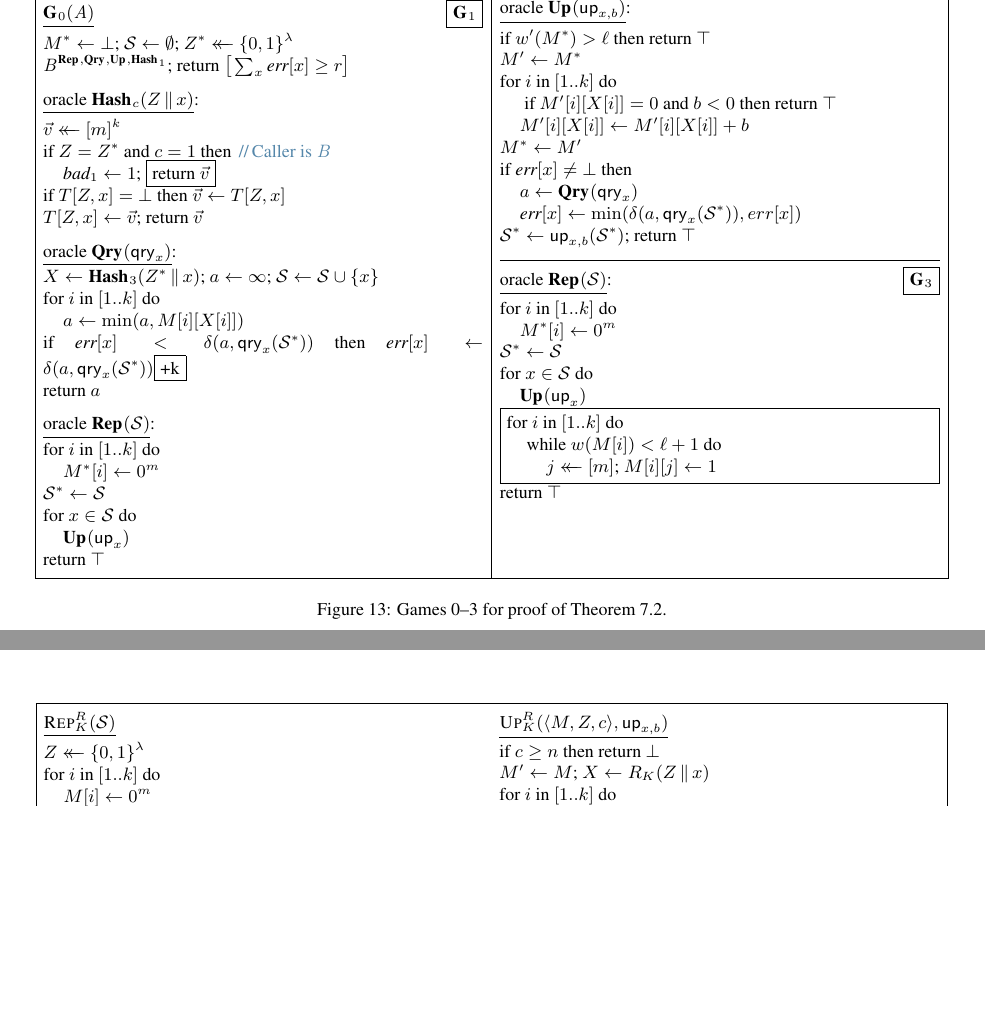
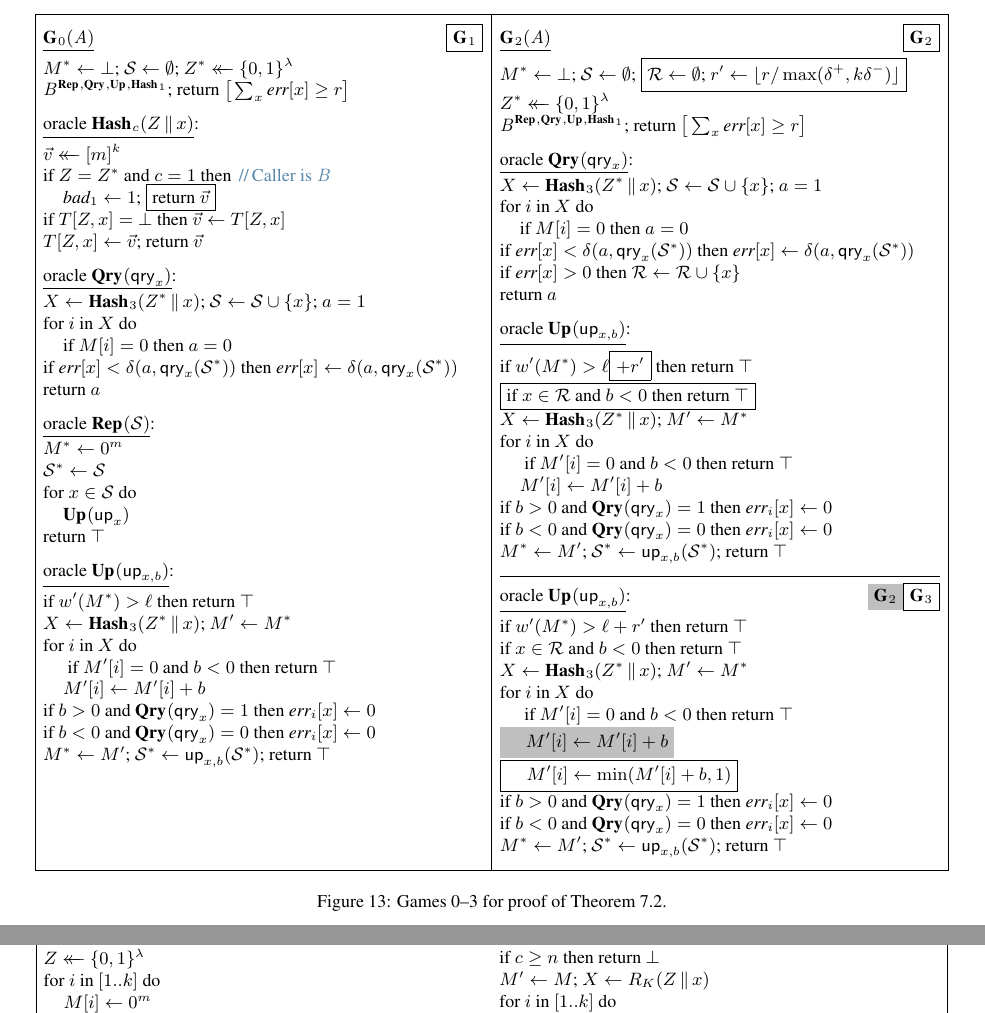
Before and after one commit to dmclayton/Mutable-Data-Structures, a LaTeX thesis (mutable.tex, which reads proof/scbf-erreps-th.tex): two parts of pages 24 and 26 of 36 before the commit and two parts of pages 24 and 27 of 37 after it, joined at a grey line, cut so that both start at the same text, the shorter picture padded with empty space. Compiled offline with pdfLaTeX.

Commit message:
counting proof

```diff
--- a/proof/scbf-erreps-th.tex
+++ b/proof/scbf-erreps-th.tex
@@ -18,47 +18,82 @@
   \\[6pt]
   \oraclev{$\QRYO(\qry_x)$}\\[2pt]
     $X \gets \HASHO_3(\salt^* \cat x)$;
-    $a \gets \infty$;
-    $\setS \gets \setS \cup \{x\}$\\
-    for $i$ in $[1..k]$ do\\
-      $\tab a \gets \min(a, M[i][X[i]])$\\
+    $\setS \gets \setS \cup \{x\}$;
+    $a = 1$\\
+    for $i$ in $X$ do\\
+      $\tab$if $M[i] = 0$ then $a = 0$\\
     if $\err[x] < \delta(a,\qry_x(\col^*))$ then
-          $\err[x] \gets \delta(a,\qry_x(\col^*))\diffplus{+k}$\\
+          $\err[x] \gets \delta(a,\qry_x(\col^*))$\\
     return $a$
   \\[6pt]
   \oraclev{$\REPO(\col)$}\\[2pt]
-    for $i$ in $[1..k]$ do\\
-      $\tab M^*[i] \gets 0^m$\\
+    $M^* \gets 0^m$\\
     $\setS^* \gets \col$\\
     for $x \in \col$ do\\
-    $\tab\UPO(\up_x)$\\
+      $\tab\UPO(\up_x)$\\
+    return $\top$
+  \\[6pt]
+  \oraclev{$\UPO(\up_{x,b})$}\\[2pt]
+    if $w'(M^*) > \ell$ then return $\top$\\
+    $X \gets \HASHO_3(\salt^* \cat x)$;
+    $M' \gets M^*$\\
+    for $i$ in $X$ do\\
+      $\tab$ if $M'[i] = 0$ and $b < 0$ then return $\top$\\
+      $\tab M'[i] \gets M'[i] + b$\\
+    if $b > 0$ and $\QRYO(\qry_x) = 1$ then $\err_i[x] \gets 0$\\
+    if $b < 0$ and $\QRYO(\qry_x) = 0$ then $\err_i[x] \gets 0$\\
+    $M^* \gets M'$;
+    $\setS^* \gets \up_{x,b}(\setS^*)$;
     return $\top$
 }
 {
   \vspace{-7pt}
+  \experimentv{$\game_2(\advA)$}\hfill\diffplus{$\game_2$}\\[2pt]
+    $M^* \gets \bot$;
+    $\setS \gets \emptyset$;
+    \diffplus{$\setR \gets \emptyset$; $r' \gets \lfloor r/\max(\delta^+,k\delta^-)\rfloor$}\\
+    $\salt^* \getsr \bits^\lambda$\\
+    $\advB^{\REPO,\QRYO,\UPO,\HASHO_1}$;
+    return $\big[\sum_x \err[x] \geq r\big]$
+  \\[6pt]
+  \oraclev{$\QRYO(\qry_x)$}\\[2pt]
+    $X \gets \HASHO_3(\salt^* \cat x)$;
+    $\setS \gets \setS \cup \{x\}$;
+    $a = 1$\\
+    for $i$ in $X$ do\\
+      $\tab$if $M[i] = 0$ then $a = 0$\\
+    if $\err[x] < \delta(a,\qry_x(\col^*))$ then
+          $\err[x] \gets \delta(a,\qry_x(\col^*))$\\
+    if $\err[x] > 0$ then $\setR \gets \setR \cup \{x\}$\\
+    return $a$
+  \\[6pt]
   \oraclev{$\UPO(\up_{x,b})$}\\[2pt]
-    if $w'(M^*) > \ell$ then return $\top$\\
+    if $w'(M^*) > \ell$\diffplus{$+r'$} then return $\top$\\
+    \diffplus{if $x \in \setR$ and $b < 0$ then return $\top$}\\
+    $X \gets \HASHO_3(\salt^* \cat x)$;
     $M' \gets M^*$\\
-    for $i$ in $[1..k]$ do\\
-      $\tab$ if $M'[i][X[i]] = 0$ and $b < 0$ then return $\top$\\
-      $\tab M'[i][X[i]] \gets M'[i][X[i]] + b$\\
-    $M^* \gets M'$\\
-    if $\err[x] \neq \bot$ then\\
-      $\tab a \gets \QRYO(\qry_x)$\\
-      $\tab\err[x] \gets \min(\delta(a,\qry_x(\col^*)),err[x])$\\
+    for $i$ in $X$ do\\
+      $\tab$ if $M'[i] = 0$ and $b < 0$ then return $\top$\\
+      $\tab M'[i] \gets M'[i] + b$\\
+    if $b > 0$ and $\QRYO(\qry_x) = 1$ then $\err_i[x] \gets 0$\\
+    if $b < 0$ and $\QRYO(\qry_x) = 0$ then $\err_i[x] \gets 0$\\
+    $M^* \gets M'$;
     $\setS^* \gets \up_{x,b}(\setS^*)$;
     return $\top$
   \vspace{6pt}\hrule\vspace{3pt}
-  \oraclev{$\REPO(\col)$}\hfill\diffplus{$\game_3$}\\[2pt]
-    for $i$ in $[1..k]$ do\\
-      $\tab M^*[i] \gets 0^m$\\
-    $\setS^* \gets \col$\\
-    for $x \in \col$ do\\
-    $\tab\UPO(\up_x)$\\
-    \diffplusbox{for $i$ in $[1..k]$ do\\
-      $\tab$while $w(M[i]) < \ell+1$ do\\
-        $\tab\tab j \getsr [m]$;
-        $M[i][j] \gets 1$}
+  \oraclev{$\UPO(\up_{x,b})$}\hfill\diffminus{$\game_2$}\diffplus{$\game_3$}\\[2pt]
+    if $w'(M^*) > \ell+r'$ then return $\top$\\
+    if $x \in \setR$ and $b < 0$ then return $\top$\\
+    $X \gets \HASHO_3(\salt^* \cat x)$;
+    $M' \gets M^*$\\
+    for $i$ in $X$ do\\
+      $\tab$ if $M'[i] = 0$ and $b < 0$ then return $\top$\\
+      \diffminus{$\tab M'[i] \gets M'[i] + b$}\\
+      \diffplus{$\tab M'[i] \gets \min(M'[i] + b, 1)$}\\
+    if $b > 0$ and $\QRYO(\qry_x) = 1$ then $\err_i[x] \gets 0$\\
+    if $b < 0$ and $\QRYO(\qry_x) = 0$ then $\err_i[x] \gets 0$\\
+    $M^* \gets M'$;
+    $\setS^* \gets \up_{x,b}(\setS^*)$;
     return $\top$
 }
 \caption{Games 0--3 for proof of Theorem~\ref{thm:scms-erreps-th}.}
```
